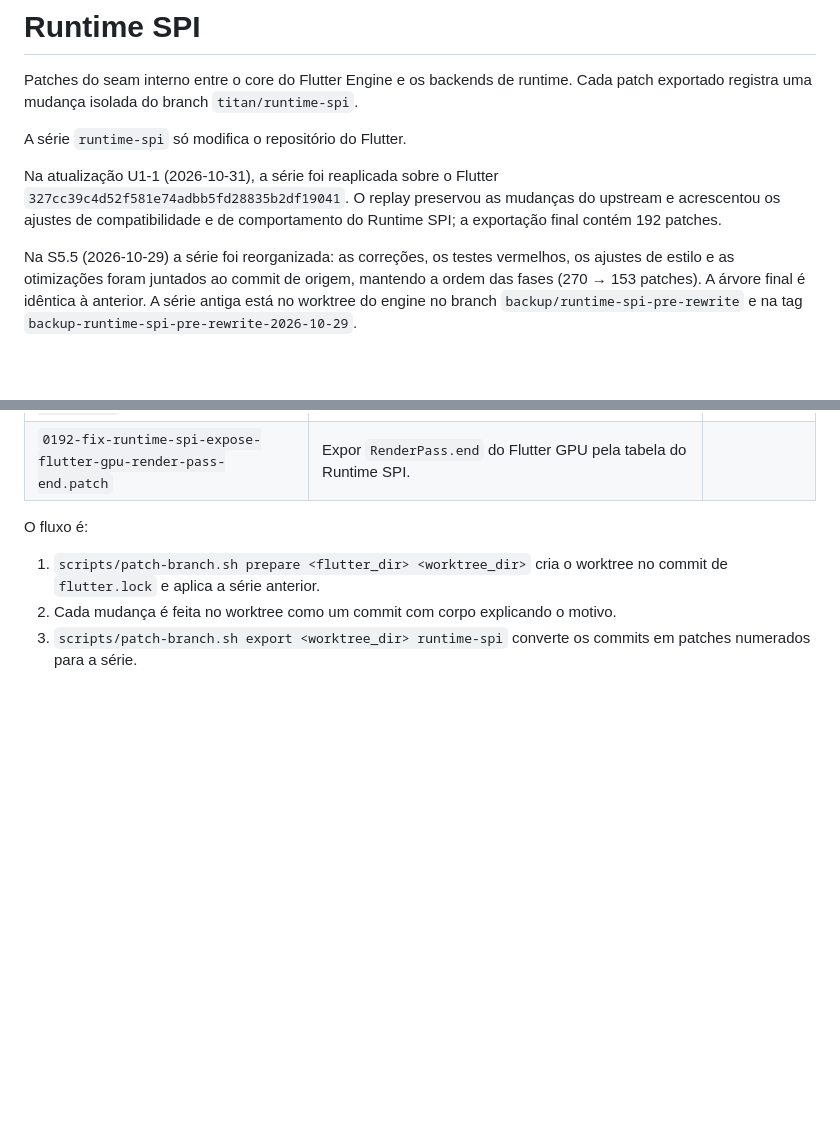
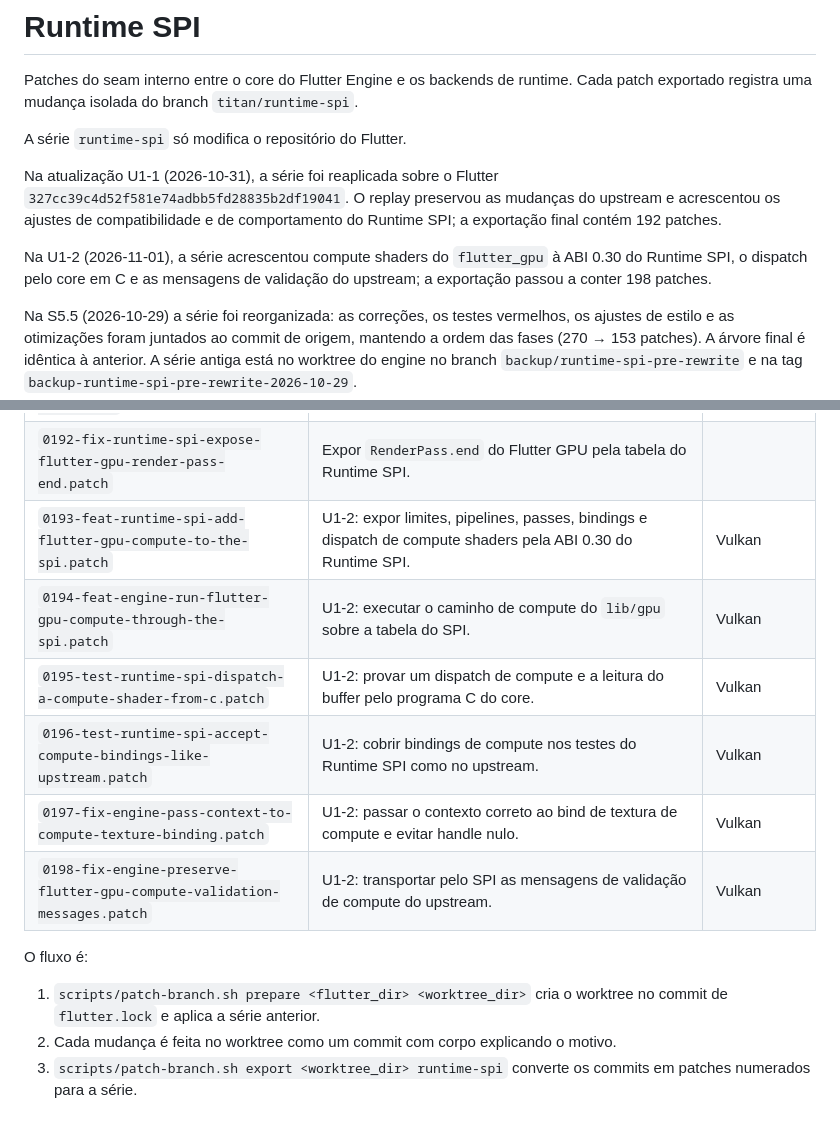
Before and after one commit to TFSThiagoBR98/titan-flutter-engine, a Markdown page: patches/runtime-spi/README.md, 2 parts joined by grey strips. GitHub-like rendering; blank space fills up the shorter version.

Commit message:
docs(engine): document flutter gpu compute in the runtime spi
Why: record the U1-2 ABI 0.30 compute additions, exported patch range, and core check coverage.

```diff
--- a/patches/runtime-spi/README.md
+++ b/patches/runtime-spi/README.md
@@ -10,6 +10,10 @@ Na atualização U1-1 (2026-10-31), a série foi reaplicada sobre o Flutter
 `327cc39c4d52f581e74adbb5fd28835b2df19041`. O replay preservou as mudanças do
 upstream e acrescentou os ajustes de compatibilidade e de comportamento do
 Runtime SPI; a exportação final contém 192 patches.
+
+Na U1-2 (2026-11-01), a série acrescentou compute shaders do `flutter_gpu` à
+ABI 0.30 do Runtime SPI, o dispatch pelo core em C e as mensagens de validação
+do upstream; a exportação passou a conter 198 patches.
 
 Na S5.5 (2026-10-29) a série foi reorganizada: as correções, os testes
 vermelhos, os ajustes de estilo e as otimizações foram juntados ao commit de
@@ -212,6 +216,12 @@ idêntica à anterior. A série antiga está no worktree do engine no branch
 | `0190-fix-runtime-spi-end-gpu-passes-before-recording-next-command.patch` | Encerrar passes GPU antes de gravar o próximo comando pela tabela do SPI. | |
 | `0191-fix-runtime-spi-end-gpu-passes-before-creating-the-next-pass.patch` | Encerrar o pass GPU anterior antes de criar o próximo pass no SPI. | |
 | `0192-fix-runtime-spi-expose-flutter-gpu-render-pass-end.patch` | Expor `RenderPass.end` do Flutter GPU pela tabela do Runtime SPI. | |
+| `0193-feat-runtime-spi-add-flutter-gpu-compute-to-the-spi.patch` | U1-2: expor limites, pipelines, passes, bindings e dispatch de compute shaders pela ABI 0.30 do Runtime SPI. | Vulkan |
+| `0194-feat-engine-run-flutter-gpu-compute-through-the-spi.patch` | U1-2: executar o caminho de compute do `lib/gpu` sobre a tabela do SPI. | Vulkan |
+| `0195-test-runtime-spi-dispatch-a-compute-shader-from-c.patch` | U1-2: provar um dispatch de compute e a leitura do buffer pelo programa C do core. | Vulkan |
+| `0196-test-runtime-spi-accept-compute-bindings-like-upstream.patch` | U1-2: cobrir bindings de compute nos testes do Runtime SPI como no upstream. | Vulkan |
+| `0197-fix-engine-pass-context-to-compute-texture-binding.patch` | U1-2: passar o contexto correto ao bind de textura de compute e evitar handle nulo. | Vulkan |
+| `0198-fix-engine-preserve-flutter-gpu-compute-validation-messages.patch` | U1-2: transportar pelo SPI as mensagens de validação de compute do upstream. | Vulkan |
 
 O fluxo é:
 
```
Also changed, not shown: CHANGELOG.md (+2 -0 lines).
